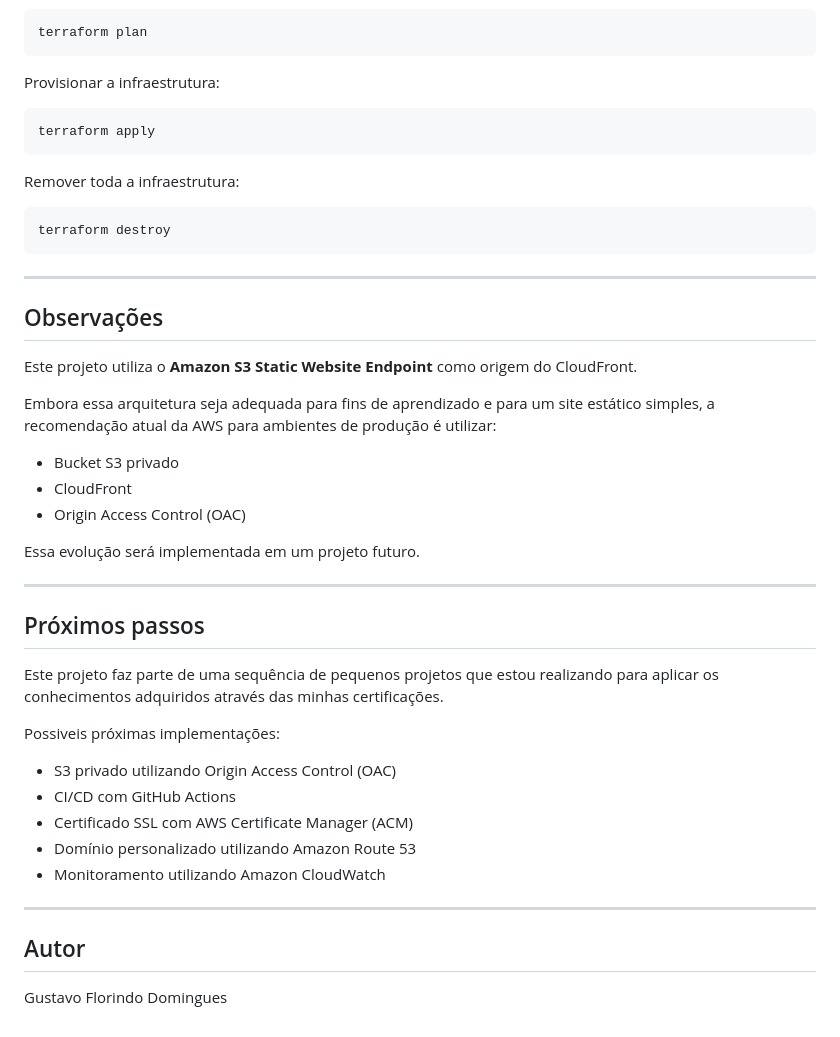
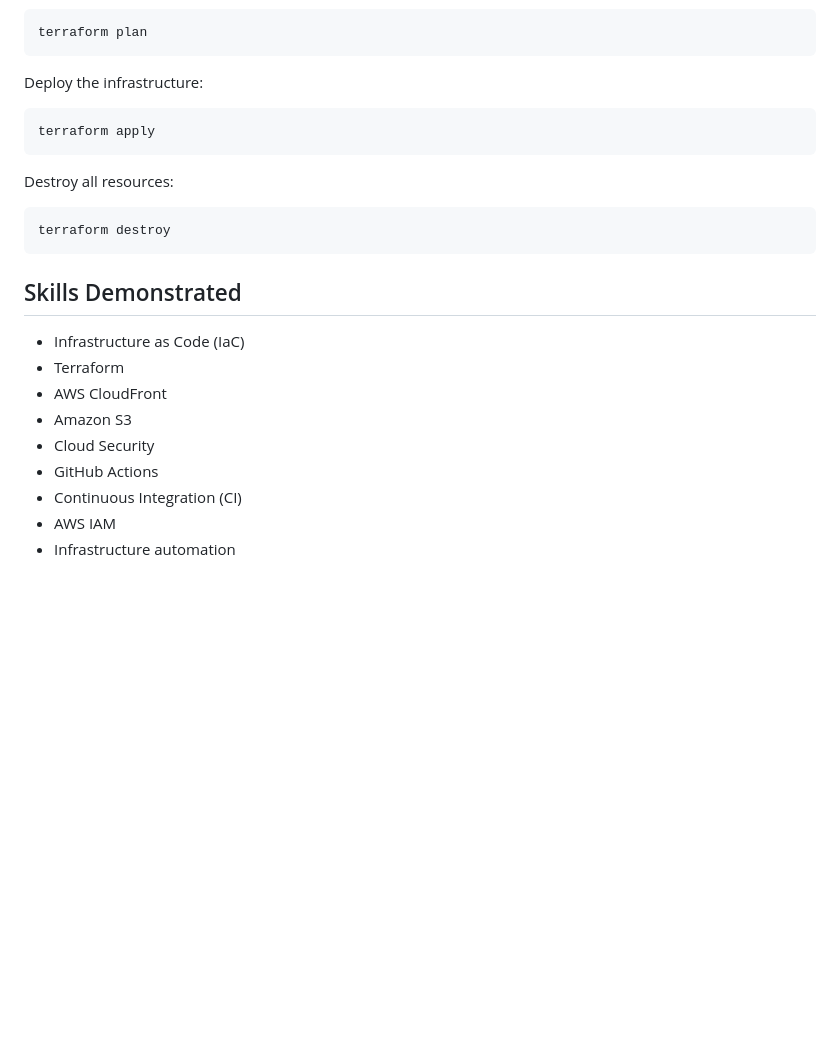
Before and after one commit to GuFlorindo/aws-static-website-terraform, a Markdown page: README.md, the part around the change printed below. Rendered like a GitHub page; blank space fills up the shorter version.

````diff
--- a/README.md
+++ b/README.md
@@ -146,48 +85,26 @@ Visualizar as mudanças:
 terraform plan
 ```
 
-Provisionar a infraestrutura:
+Deploy the infrastructure:
 
 ```bash
 terraform apply
 ```
 
-Remover toda a infraestrutura:
+Destroy all resources:
 
 ```bash
 terraform destroy
 ```
 
----
+## Skills Demonstrated
 
-## Observações
-
-Este projeto utiliza o **Amazon S3 Static Website Endpoint** como origem do CloudFront.
-
-Embora essa arquitetura seja adequada para fins de aprendizado e para um site estático simples, a recomendação atual da AWS para ambientes de produção é utilizar:
-
-- Bucket S3 privado
-- CloudFront
-- Origin Access Control (OAC)
-
-Essa evolução será implementada em um projeto futuro.
-
----
-
-## Próximos passos
-
-Este projeto faz parte de uma sequência de pequenos projetos que estou realizando para aplicar os conhecimentos adquiridos através das minhas certificações.
-
-Possiveis próximas implementações:
-
-- S3 privado utilizando Origin Access Control (OAC)
-- CI/CD com GitHub Actions
-- Certificado SSL com AWS Certificate Manager (ACM)
-- Domínio personalizado utilizando Amazon Route 53
-- Monitoramento utilizando Amazon CloudWatch
-
----
-
-## Autor
-
-Gustavo Florindo Domingues
+- Infrastructure as Code (IaC)
+- Terraform
+- AWS CloudFront
+- Amazon S3
+- Cloud Security
+- GitHub Actions
+- Continuous Integration (CI)
+- AWS IAM
+- Infrastructure automation
````
Also changed, not shown: other parts of README.md (+49 -110 lines), images/project.png, 3 other files.
